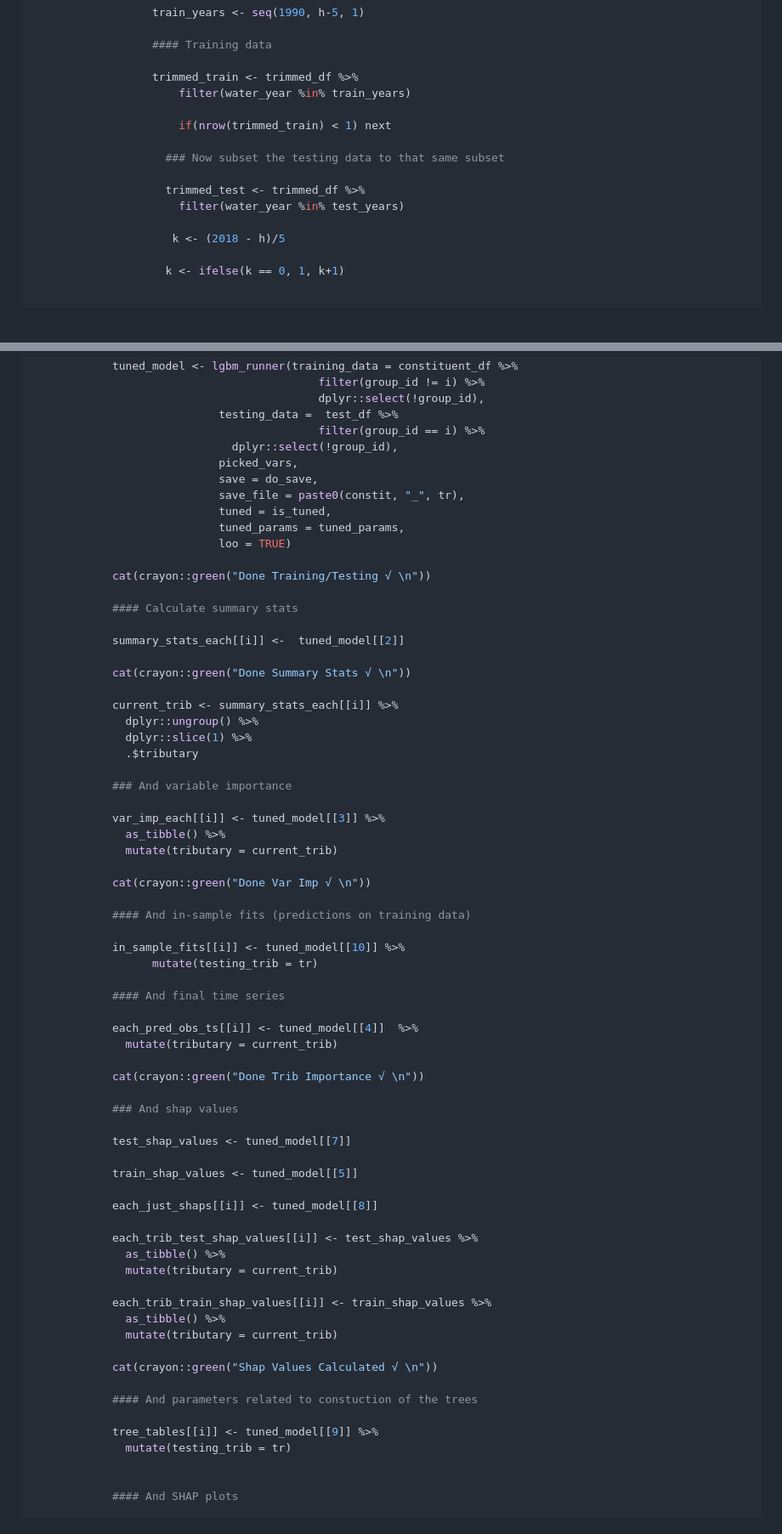
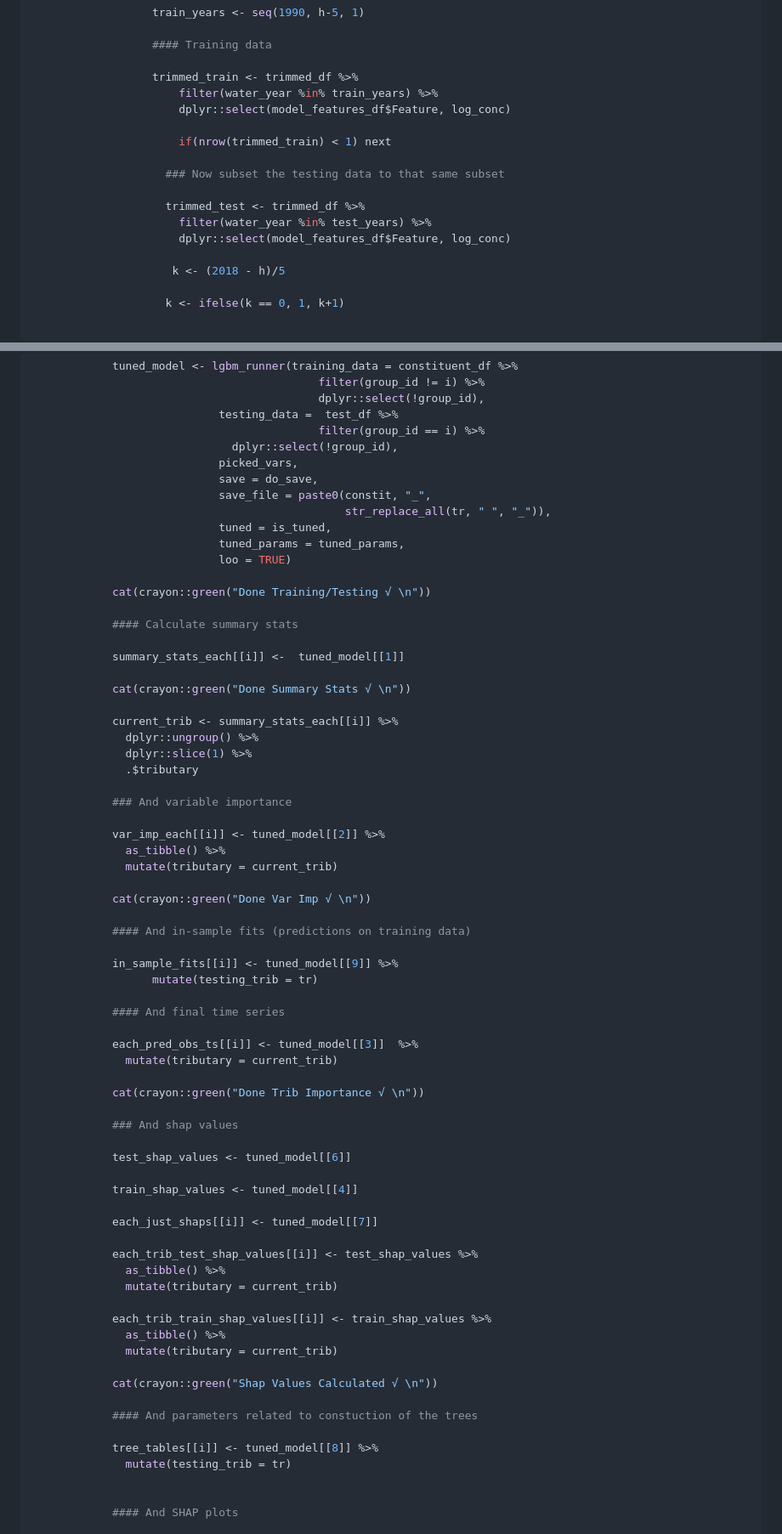
Before and after one commit to jtkemper/phos-chloride-forecasting, a Markdown page: 00_functions.md, 2 parts joined by grey strips. Shown: that part at 85% size. GitHub-like rendering; blank space fills up the shorter version.

```diff
--- a/00_functions.md
+++ b/00_functions.md
@@ -1136,14 +1138,16 @@ train_valid_splitter <- function(trimmed_df,
                   #### Training data
 
                   trimmed_train <- trimmed_df %>%
-                      filter(water_year %in% train_years)
+                      filter(water_year %in% train_years) %>%
+                      dplyr::select(model_features_df$Feature, log_conc)
 
                       if(nrow(trimmed_train) < 1) next
 
                     ### Now subset the testing data to that same subset
 
                     trimmed_test <- trimmed_df %>%
-                      filter(water_year %in% test_years)
+                      filter(water_year %in% test_years) %>%
+                      dplyr::select(model_features_df$Feature, log_conc)
 
                      k <- (2018 - h)/5
 
@@ -1903,7 +1891,8 @@ watershed_loo_runner <- function(constituent_df = NULL ,
                               dplyr::select(!group_id),
                             picked_vars,
                             save = do_save,
-                            save_file = paste0(constit, "_", tr),
+                            save_file = paste0(constit, "_",
+                                               str_replace_all(tr, " ", "_")),
                             tuned = is_tuned,
                             tuned_params = tuned_params,
                             loo = TRUE)
@@ -1912,7 +1901,7 @@ watershed_loo_runner <- function(constituent_df = NULL ,
 
             #### Calculate summary stats
 
-            summary_stats_each[[i]] <-  tuned_model[[2]]
+            summary_stats_each[[i]] <-  tuned_model[[1]]
 
             cat(crayon::green("Done Summary Stats √ \n"))
 
@@ -1923,7 +1912,7 @@ watershed_loo_runner <- function(constituent_df = NULL ,
 
             ### And variable importance
 
-            var_imp_each[[i]] <- tuned_model[[3]] %>%
+            var_imp_each[[i]] <- tuned_model[[2]] %>%
               as_tibble() %>%
               mutate(tributary = current_trib)
 
@@ -1931,23 +1920,23 @@ watershed_loo_runner <- function(constituent_df = NULL ,
 
             #### And in-sample fits (predictions on training data)
 
-            in_sample_fits[[i]] <- tuned_model[[10]] %>%
+            in_sample_fits[[i]] <- tuned_model[[9]] %>%
                   mutate(testing_trib = tr)
 
             #### And final time series
 
-            each_pred_obs_ts[[i]] <- tuned_model[[4]]  %>%
+            each_pred_obs_ts[[i]] <- tuned_model[[3]]  %>%
               mutate(tributary = current_trib)
 
             cat(crayon::green("Done Trib Importance √ \n"))
 
             ### And shap values
 
-            test_shap_values <- tuned_model[[7]]
-
-            train_shap_values <- tuned_model[[5]]
-
-            each_just_shaps[[i]] <- tuned_model[[8]]
+            test_shap_values <- tuned_model[[6]]
+
+            train_shap_values <- tuned_model[[4]]
+
+            each_just_shaps[[i]] <- tuned_model[[7]]
 
             each_trib_test_shap_values[[i]] <- test_shap_values %>%
               as_tibble() %>%
@@ -1961,7 +1950,7 @@ watershed_loo_runner <- function(constituent_df = NULL ,
 
             #### And parameters related to constuction of the trees
 
-            tree_tables[[i]] <- tuned_model[[9]] %>%
+            tree_tables[[i]] <- tuned_model[[8]] %>%
               mutate(testing_trib = tr)
 
 
```
Also changed, not shown: other parts of 00_functions.md (+65 -79 lines).
